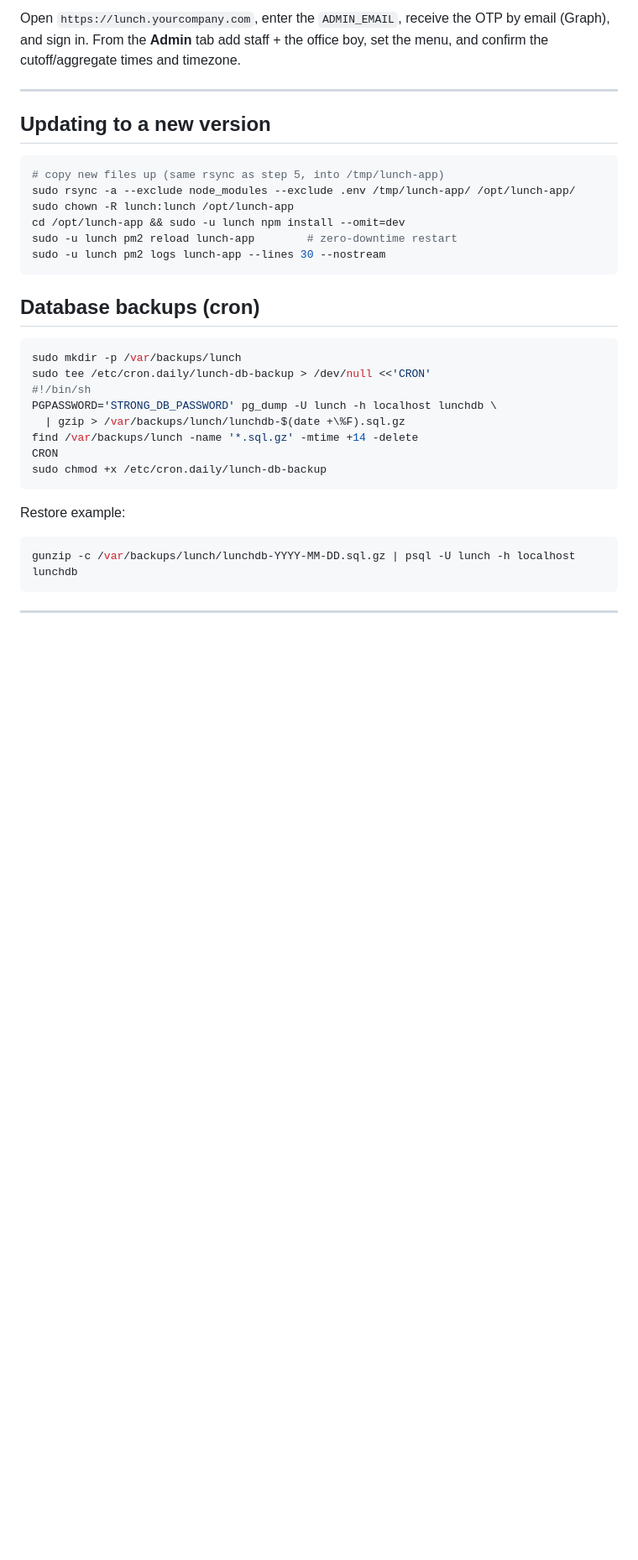
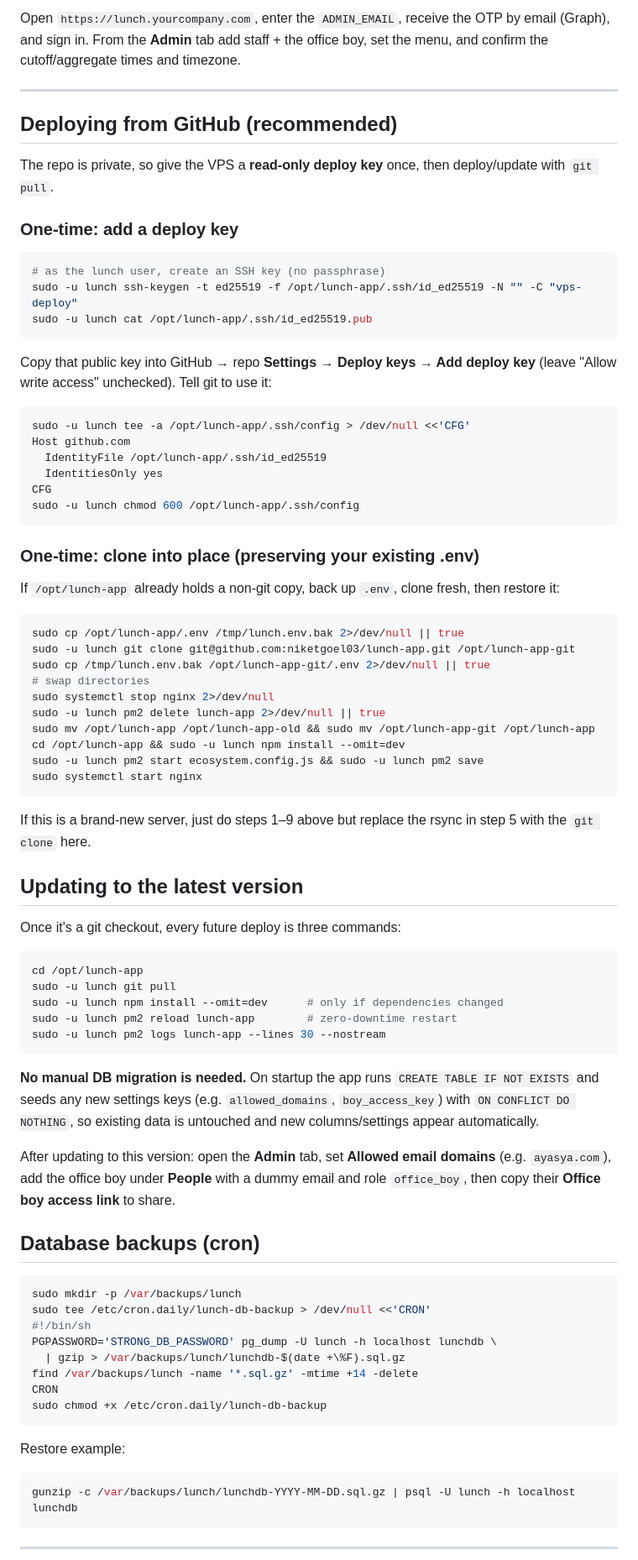
Before and after one commit to niketgoel03/lunch-app, a Markdown page: DEPLOYMENT.md, the part around the change. Shown at 84% size. Rendered like a GitHub page; blank space fills up the shorter version.

Commit message:
Docs: add GitHub deploy-key workflow and git-based update steps

````diff
--- a/DEPLOYMENT.md
+++ b/DEPLOYMENT.md
@@ -232,16 +232,63 @@ Open `https://lunch.yourcompany.com`, enter the `ADMIN_EMAIL`, receive the OTP b
 
 ---
 
-## Updating to a new version
+## Deploying from GitHub (recommended)
+
+The repo is private, so give the VPS a **read-only deploy key** once, then deploy/update with `git pull`.
+
+### One-time: add a deploy key
 
 ```bash
-# copy new files up (same rsync as step 5, into /tmp/lunch-app)
-sudo rsync -a --exclude node_modules --exclude .env /tmp/lunch-app/ /opt/lunch-app/
-sudo chown -R lunch:lunch /opt/lunch-app
+# as the lunch user, create an SSH key (no passphrase)
+sudo -u lunch ssh-keygen -t ed25519 -f /opt/lunch-app/.ssh/id_ed25519 -N "" -C "vps-deploy"
+sudo -u lunch cat /opt/lunch-app/.ssh/id_ed25519.pub
+```
+
+Copy that public key into GitHub → repo **Settings → Deploy keys → Add deploy key** (leave "Allow write access" unchecked). Tell git to use it:
+
+```bash
+sudo -u lunch tee -a /opt/lunch-app/.ssh/config > /dev/null <<'CFG'
+Host github.com
+  IdentityFile /opt/lunch-app/.ssh/id_ed25519
+  IdentitiesOnly yes
+CFG
+sudo -u lunch chmod 600 /opt/lunch-app/.ssh/config
+```
+
+### One-time: clone into place (preserving your existing .env)
+
+If `/opt/lunch-app` already holds a non-git copy, back up `.env`, clone fresh, then restore it:
+
+```bash
+sudo cp /opt/lunch-app/.env /tmp/lunch.env.bak 2>/dev/null || true
+sudo -u lunch git clone git@github.com:niketgoel03/lunch-app.git /opt/lunch-app-git
+sudo cp /tmp/lunch.env.bak /opt/lunch-app-git/.env 2>/dev/null || true
+# swap directories
+sudo systemctl stop nginx 2>/dev/null
+sudo -u lunch pm2 delete lunch-app 2>/dev/null || true
+sudo mv /opt/lunch-app /opt/lunch-app-old && sudo mv /opt/lunch-app-git /opt/lunch-app
 cd /opt/lunch-app && sudo -u lunch npm install --omit=dev
+sudo -u lunch pm2 start ecosystem.config.js && sudo -u lunch pm2 save
+sudo systemctl start nginx
+```
+
+If this is a brand-new server, just do steps 1–9 above but replace the rsync in step 5 with the `git clone` here.
+
+## Updating to the latest version
+
+Once it's a git checkout, every future deploy is three commands:
+
+```bash
+cd /opt/lunch-app
+sudo -u lunch git pull
+sudo -u lunch npm install --omit=dev      # only if dependencies changed
 sudo -u lunch pm2 reload lunch-app        # zero-downtime restart
 sudo -u lunch pm2 logs lunch-app --lines 30 --nostream
 ```
+
+**No manual DB migration is needed.** On startup the app runs `CREATE TABLE IF NOT EXISTS` and seeds any new settings keys (e.g. `allowed_domains`, `boy_access_key`) with `ON CONFLICT DO NOTHING`, so existing data is untouched and new columns/settings appear automatically.
+
+After updating to this version: open the **Admin** tab, set **Allowed email domains** (e.g. `ayasya.com`), add the office boy under **People** with a dummy email and role `office_boy`, then copy their **Office boy access link** to share.
 
 ## Database backups (cron)
 
````
